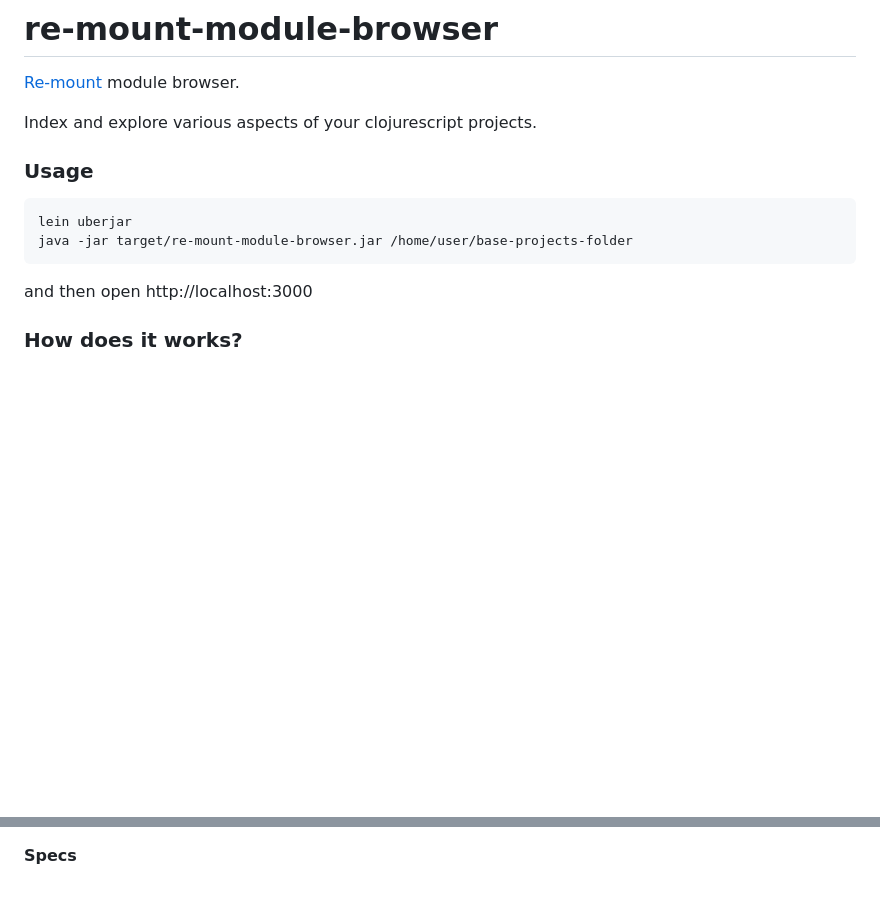
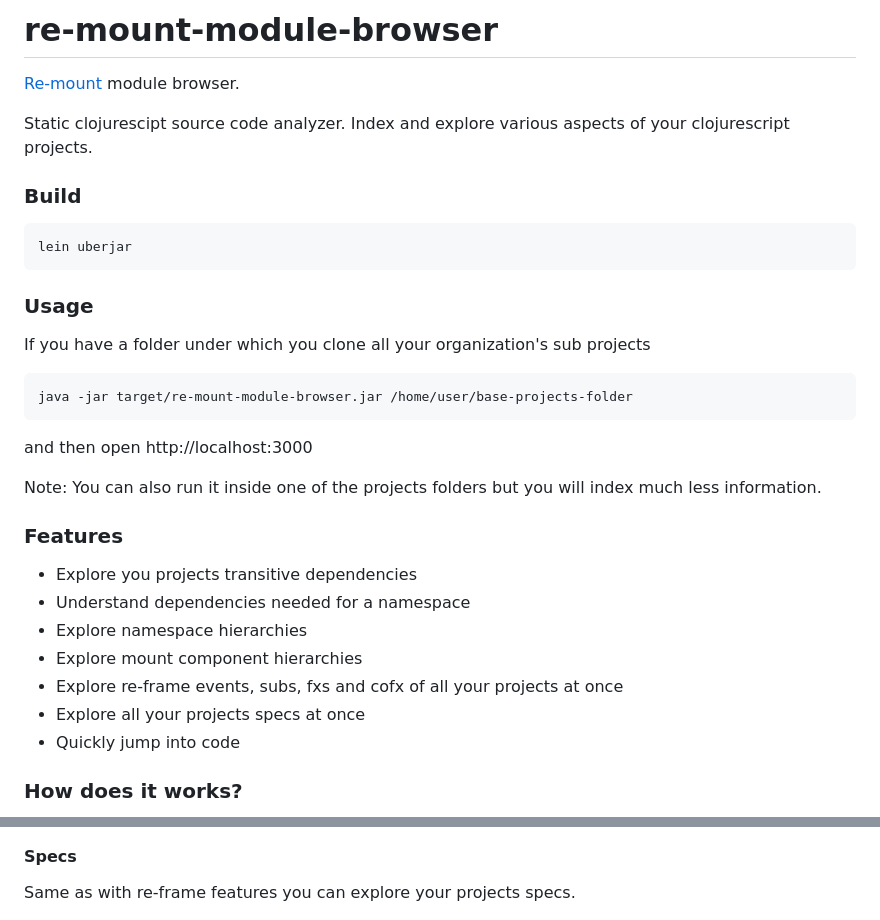
Before and after one commit to jpmonettas/re-mount-module-browser, a Markdown page: README.md, 2 parts joined by grey strips. Rendered like a GitHub page; blank space fills up the shorter version.

````diff
--- a/README.md
+++ b/README.md
@@ -2,14 +2,34 @@
 
 [Re-mount](https://github.com/district0x/d0x-INFRA/blob/master/re-mount.md) module browser.
 
+Static clojurescipt source code analyzer.
 Index and explore various aspects of your clojurescript projects.
 
-### Usage
+### Build
 ```
 lein uberjar
+```
+
+### Usage
+
+If you have a folder under which you clone all your organization's sub projects
+
+```
 java -jar target/re-mount-module-browser.jar /home/user/base-projects-folder
 ```
 and then open http://localhost:3000
+
+Note: You can also run it inside one of the projects folders but you will index much less information.
+
+### Features
+
+- Explore you projects transitive dependencies
+- Understand dependencies needed for a namespace
+- Explore namespace hierarchies
+- Explore mount component hierarchies
+- Explore re-frame events, subs, fxs and cofx of all your projects at once
+- Explore all your projects specs at once
+- Quickly jump into code
 
 ### How does it works?
 
@@ -37,6 +77,9 @@ and then open http://localhost:3000
 <img src="/docs/reframe.png?raw=true"/>
 
 #### Specs
+
+Same as with re-frame features you can explore your projects specs.
+
 <img src="/docs/specs.png?raw=true"/>
 
 #### Clicking everywhere takes you to exact file/line
````
Also changed, not shown: other parts of README.md (+24 -0 lines), docs/dependencies.png, docs/mount.png.
